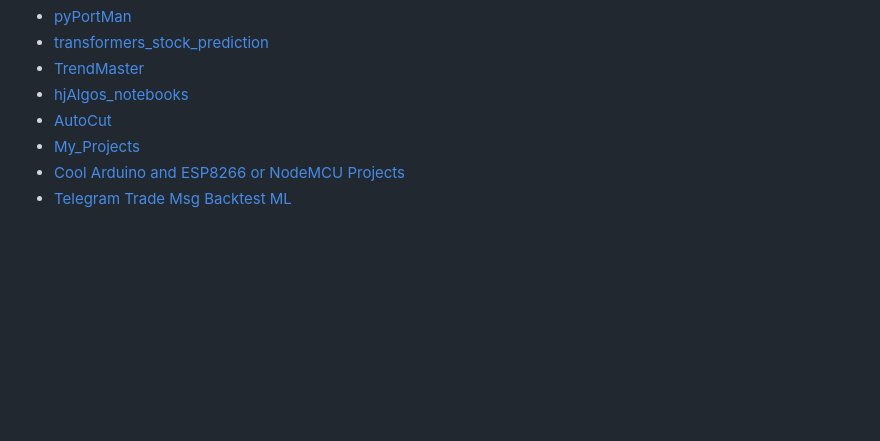
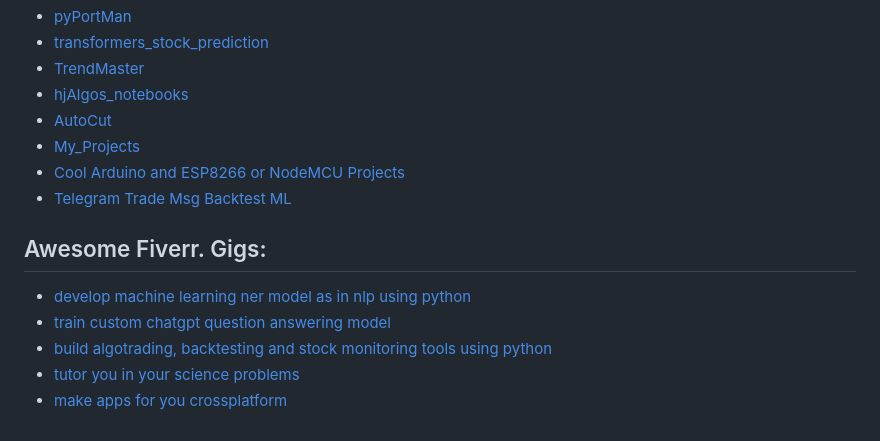
Before and after one commit to hemangjoshi37a/SWiBoard, a Markdown page: readme.md, the part around the change. Rendered like a GitHub page; blank space fills up the shorter version.

```diff
--- a/readme.md
+++ b/readme.md
@@ -37,3 +37,10 @@ The SWiBoard is a versatile Tasmota IoT WiFi switch board converter that allows
 - [My_Projects](https://github.com/hemangjoshi37a/My_Projects)
 - [Cool Arduino and ESP8266 or NodeMCU Projects](https://github.com/hemangjoshi37a/my_Arduino)
 - [Telegram Trade Msg Backtest ML](https://github.com/hemangjoshi37a/TelegramTradeMsgBacktestML)
+
+## Awesome Fiverr. Gigs:
+- [develop machine learning ner model as in nlp using python](https://www.fiverr.com/share/9YNabx)
+- [train custom chatgpt question answering model](https://www.fiverr.com/share/rwx6r7)
+- [build algotrading, backtesting and stock monitoring tools using python](https://www.fiverr.com/share/A7Y14q)
+- [tutor you in your science problems](https://www.fiverr.com/share/zPzmlz)
+- [make apps for you crossplatform	](https://www.fiverr.com/share/BGw12l)
```
